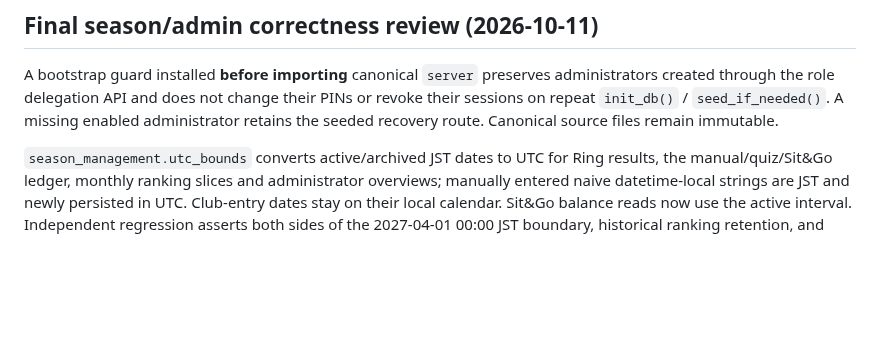
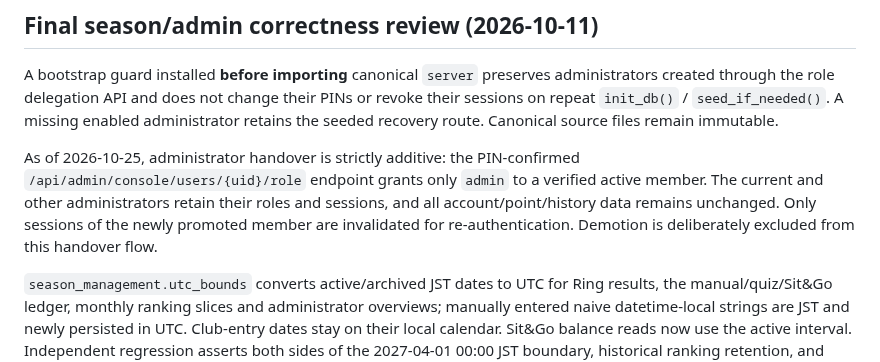
Before and after one commit to sanoken0201-beep/jj-arena-live, a Markdown page: docs/PROJECT_STATE.md, the part around the change. Rendered like a GitHub page; blank space fills up the shorter version.

Commit message:
Preserve existing admins and activity across additive handover: docs/PROJECT_STATE.md

```diff
--- a/docs/PROJECT_STATE.md
+++ b/docs/PROJECT_STATE.md
@@ -289,6 +289,13 @@ their PINs or revoke their sessions on repeat `init_db()` /
 `seed_if_needed()`. A missing enabled administrator retains the seeded
 recovery route. Canonical source files remain immutable.
 
+As of 2026-10-25, administrator handover is strictly additive: the
+PIN-confirmed `/api/admin/console/users/{uid}/role` endpoint grants only
+`admin` to a verified active member. The current and other administrators
+retain their roles and sessions, and all account/point/history data remains
+unchanged. Only sessions of the newly promoted member are invalidated for
+re-authentication. Demotion is deliberately excluded from this handover flow.
+
 `season_management.utc_bounds` converts active/archived JST dates to UTC
 for Ring results, the manual/quiz/Sit&Go ledger, monthly ranking slices and
 administrator overviews; manually entered naive datetime-local strings are
```
